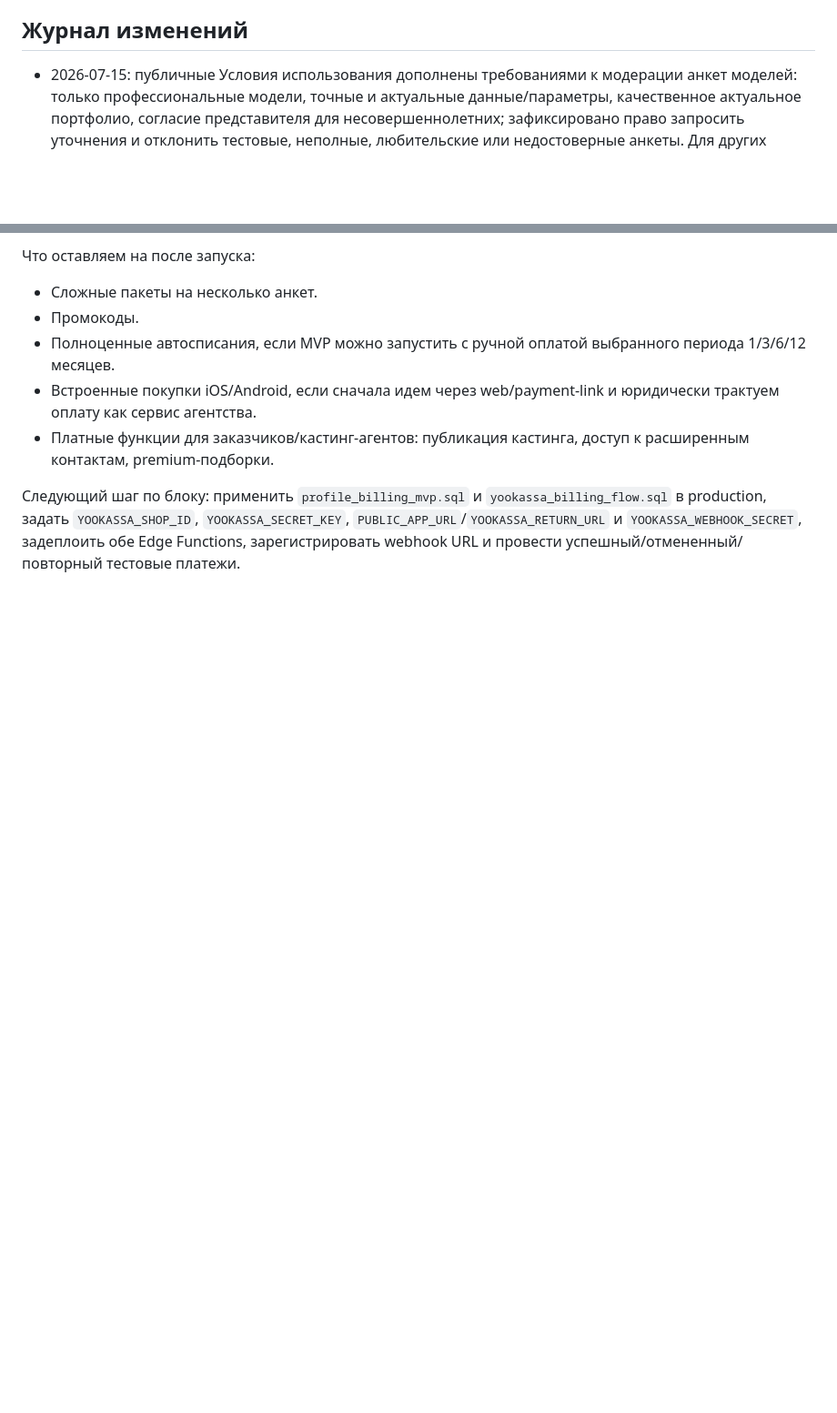
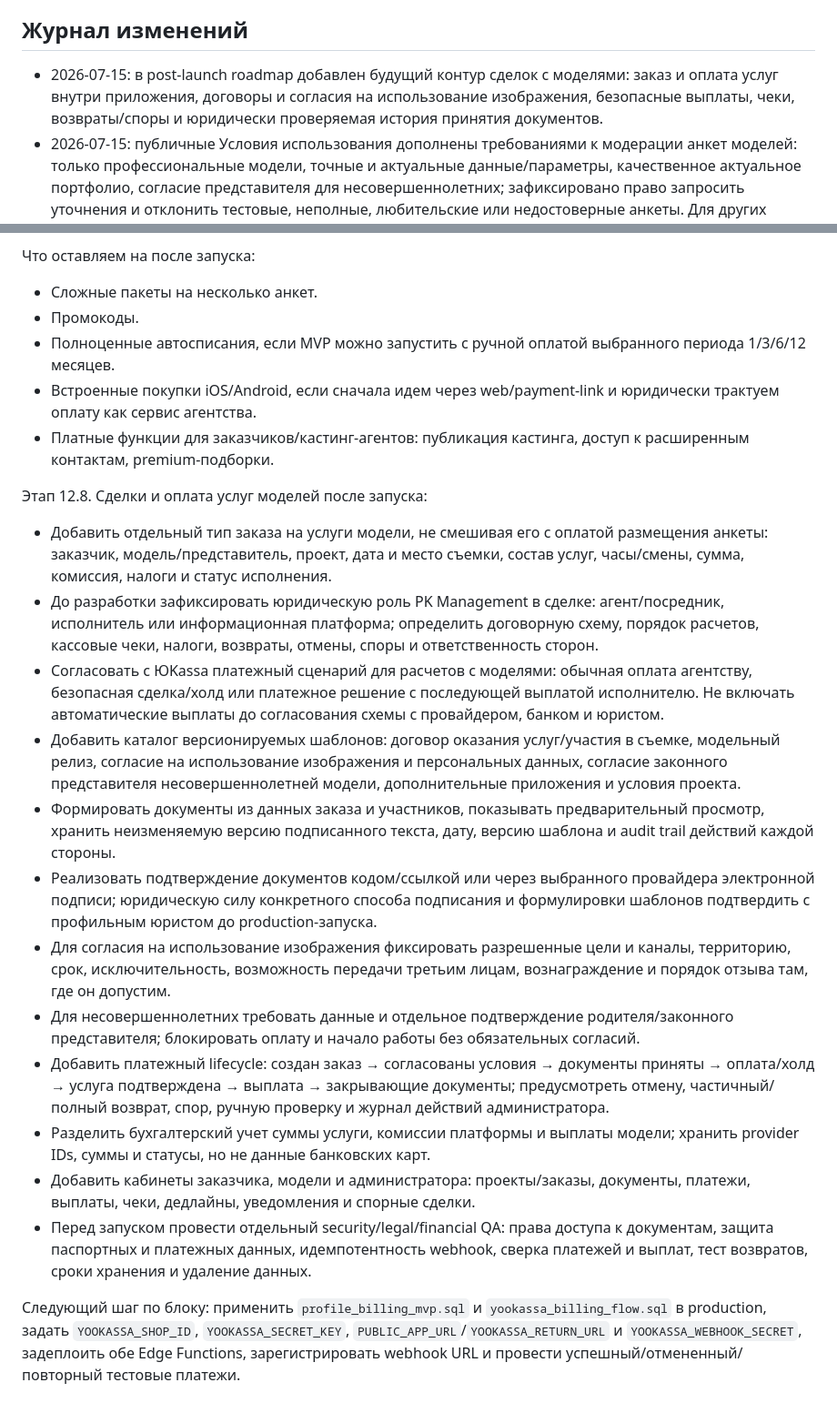
Before and after one commit to AresArtemius/PKModelApp, a Markdown page: docs/product_roadmap.md, 2 parts joined by grey strips. Shown at 91% size. Drawn GitHub-style; blank space fills up the shorter version.

Commit message:
Add model service transactions roadmap

```diff
--- a/docs/product_roadmap.md
+++ b/docs/product_roadmap.md
@@ -12,6 +12,7 @@
 
 ## Журнал изменений
 
+- 2026-07-15: в post-launch roadmap добавлен будущий контур сделок с моделями: заказ и оплата услуг внутри приложения, договоры и согласия на использование изображения, безопасные выплаты, чеки, возвраты/споры и юридически проверяемая история принятия документов.
 - 2026-07-15: публичные Условия использования дополнены требованиями к модерации анкет моделей: только профессиональные модели, точные и актуальные данные/параметры, качественное актуальное портфолио, согласие представителя для несовершеннолетних; зафиксировано право запросить уточнения и отклонить тестовые, неполные, любительские или недостоверные анкеты. Для других профессиональных ролей сохранена оценка профильных данных, опыта и работ.
 - 2026-07-15: каталог связан с billing entitlement на серверном RLS-уровне: чужие approved-анкеты видны только при активном trial/оплате, анкеты владельцев с ролью admin/moderator/support размещаются бесплатно; владельцы продолжают видеть собственные неоплаченные анкеты, админы — все анкеты в back-office. Подготовлен production SQL `catalog_paid_visibility.sql`.
 - 2026-07-15: тарифы активного размещения переведены на базовую цену 499 ₽/месяц и процентные скидки: 3 месяца — 1422 ₽ (5%), 6 месяцев — 2784 ₽ (7%), 12 месяцев — 5389 ₽ (10%); синхронизированы checkout UI, SQL-каталог, production update SQL и публичные legal-тексты.
@@ -431,4 +432,18 @@ Changelog:
 - Встроенные покупки iOS/Android, если сначала идем через web/payment-link и юридически трактуем оплату как сервис агентства.
 - Платные функции для заказчиков/кастинг-агентов: публикация кастинга, доступ к расширенным контактам, premium-подборки.
 
+Этап 12.8. Сделки и оплата услуг моделей после запуска:
+- Добавить отдельный тип заказа на услуги модели, не смешивая его с оплатой размещения анкеты: заказчик, модель/представитель, проект, дата и место съемки, состав услуг, часы/смены, сумма, комиссия, налоги и статус исполнения.
+- До разработки зафиксировать юридическую роль PK Management в сделке: агент/посредник, исполнитель или информационная платформа; определить договорную схему, порядок расчетов, кассовые чеки, налоги, возвраты, отмены, споры и ответственность сторон.
+- Согласовать с ЮKassa платежный сценарий для расчетов с моделями: обычная оплата агентству, безопасная сделка/холд или платежное решение с последующей выплатой исполнителю. Не включать автоматические выплаты до согласования схемы с провайдером, банком и юристом.
+- Добавить каталог версионируемых шаблонов: договор оказания услуг/участия в съемке, модельный релиз, согласие на использование изображения и персональных данных, согласие законного представителя несовершеннолетней модели, дополнительные приложения и условия проекта.
+- Формировать документы из данных заказа и участников, показывать предварительный просмотр, хранить неизменяемую версию подписанного текста, дату, версию шаблона и audit trail действий каждой стороны.
+- Реализовать подтверждение документов кодом/ссылкой или через выбранного провайдера электронной подписи; юридическую силу конкретного способа подписания и формулировки шаблонов подтвердить с профильным юристом до production-запуска.
+- Для согласия на использование изображения фиксировать разрешенные цели и каналы, территорию, срок, исключительность, возможность передачи третьим лицам, вознаграждение и порядок отзыва там, где он допустим.
+- Для несовершеннолетних требовать данные и отдельное подтверждение родителя/законного представителя; блокировать оплату и начало работы без обязательных согласий.
+- Добавить платежный lifecycle: создан заказ → согласованы условия → документы приняты → оплата/холд → услуга подтверждена → выплата → закрывающие документы; предусмотреть отмену, частичный/полный возврат, спор, ручную проверку и журнал действий администратора.
+- Разделить бухгалтерский учет суммы услуги, комиссии платформы и выплаты модели; хранить provider IDs, суммы и статусы, но не данные банковских карт.
+- Добавить кабинеты заказчика, модели и администратора: проекты/заказы, документы, платежи, выплаты, чеки, дедлайны, уведомления и спорные сделки.
+- Перед запуском провести отдельный security/legal/financial QA: права доступа к документам, защита паспортных и платежных данных, идемпотентность webhook, сверка платежей и выплат, тест возвратов, сроки хранения и удаление данных.
+
 Следующий шаг по блоку: применить `profile_billing_mvp.sql` и `yookassa_billing_flow.sql` в production, задать `YOOKASSA_SHOP_ID`, `YOOKASSA_SECRET_KEY`, `PUBLIC_APP_URL`/`YOOKASSA_RETURN_URL` и `YOOKASSA_WEBHOOK_SECRET`, задеплоить обе Edge Functions, зарегистрировать webhook URL и провести успешный/отмененный/повторный тестовые платежи.
```
